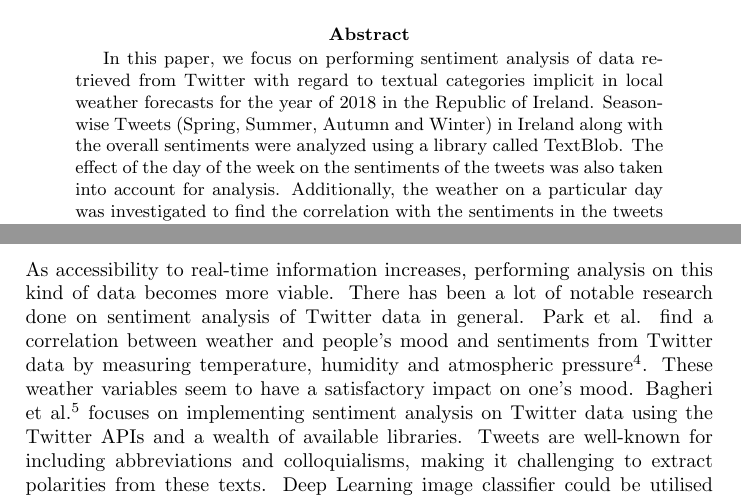
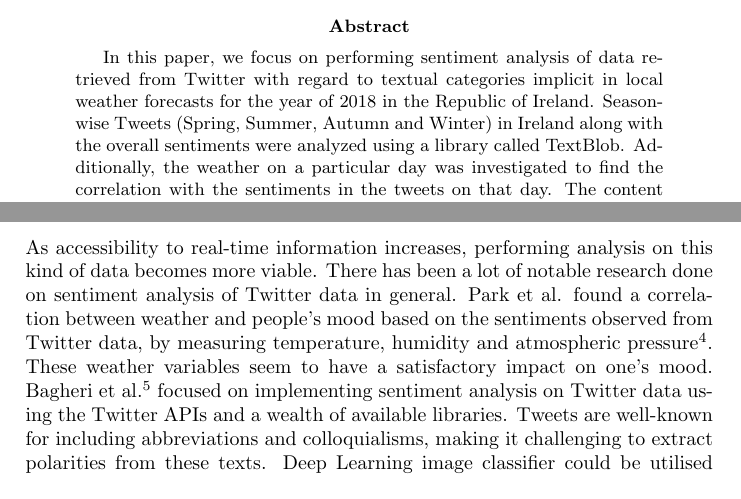
Before and after one commit to johnstcn/cs7is4group4, a LaTeX paper (group4.tex): two parts of pages 1 and 2 of 9, joined at a grey line, cut so that both start at the same text. Compiled offline with pdfLaTeX.

Commit message:
minor changes

```diff
--- a/group4.tex
+++ b/group4.tex
@@ -25,7 +25,7 @@
     \maketitle
 
     \begin{abstract}
-     In this paper, we focus on performing sentiment analysis of data retrieved from Twitter with regard to textual categories implicit in local weather forecasts for the year of 2018 in the Republic of Ireland. Season-wise Tweets (Spring, Summer, Autumn and Winter) in Ireland along with the overall sentiments were analyzed using a library called TextBlob. The effect of the day of the week on the sentiments of the tweets was also taken into account for analysis. Additionally, the weather on a particular day was investigated to find the correlation with the sentiments in the tweets on that day. The content features of the weather forecast data were categorised as hot, wet and rainy to name a few. No significant results were found between the extracted weather features and the overall sentiment polarity of Tweets in the given time period.
+     In this paper, we focus on performing sentiment analysis of data retrieved from Twitter with regard to textual categories implicit in local weather forecasts for the year of 2018 in the Republic of Ireland. Season-wise Tweets (Spring, Summer, Autumn and Winter) in Ireland along with the overall sentiments were analyzed using a library called TextBlob. Additionally, the weather on a particular day was investigated to find the correlation with the sentiments in the tweets on that day. The content features of the weather forecast data were categorised as hot, wet and rainy to name a few. No significant results were found between the extracted weather features and the overall sentiment polarity of Tweets in the given time period.
     \\
     \textbf{\textit{Keywords:}} Twitter, sentiment analysis, python, weather forecast, wordnet
     \end{abstract}
@@ -45,7 +45,7 @@
    \section{Related Work}
     \label{related_work}
 
-    As accessibility to real-time information increases, performing analysis on this kind of data becomes more viable. There has been a lot of notable research done on sentiment analysis of Twitter data in general. Park et al. find a correlation between weather and people’s mood and sentiments from Twitter data by measuring temperature, humidity and atmospheric pressure \footfullcite{park2013mood}. These weather variables seem to have a satisfactory impact on one’s mood. Bagheri et al. \footfullcite{bagheri2017sentiment} focuses on implementing sentiment analysis on Twitter data using the Twitter APIs and a wealth of available libraries. Tweets are well-known for including abbreviations and colloquialisms, making it challenging to extract polarities from these texts. Deep Learning image classifier could be utilised to predict the sentiment of an image as positive (e.g. a colourful balloons) or negative (e.g. a missile). According to Dang, N.C et al. latest studies have employed deep learning to solve sentiment analysis problems, such as sentiment polarity \cite{dang2020sentiment}.
+    As accessibility to real-time information increases, performing analysis on this kind of data becomes more viable. There has been a lot of notable research done on sentiment analysis of Twitter data in general. Park et al. found a correlation between weather and people’s mood based on the sentiments observed from Twitter data, by measuring temperature, humidity and atmospheric pressure \footfullcite{park2013mood}. These weather variables seem to have a satisfactory impact on one’s mood. Bagheri et al. \footfullcite{bagheri2017sentiment} focused on implementing sentiment analysis on Twitter data using the Twitter APIs and a wealth of available libraries. Tweets are well-known for including abbreviations and colloquialisms, making it challenging to extract polarities from these texts. Deep Learning image classifier could be utilised to predict the sentiment of an image as positive (e.g. a colourful balloons) or negative (e.g. a missile). According to Dang, N.C et al. latest studies have employed deep learning to solve sentiment analysis problems, such as sentiment polarity \cite{dang2020sentiment}.
 
     Sentiment analysis has been applied to various areas including, but not limited to, elections, politics, movie ratings, and fashion. In 2015, Chen et al. performed notable research in the area of predicting future crime rates in Chicago, IL, using GPS tagged Twitter data \footfullcite{chen2015crime}. They aimed to predict the time and location during which a specific type of crime is expected to occur by applying lexicon-based sentiment analysis on categorized weather data combined with kernel density estimation of historical crime incidents, and were able to test their model's ability to predict future crime on each area of the city. Hannak et al. \footfullcite{hannak2012tweetin} concentrated on using a Twitter-specific sentiment extraction methodology and explored a corpus of over 1.5 billion Tweets. With the help of machine learning techniques on this corpus, correlating with the weather at a particular time and location of the Tweets, they concluded that aggregate sentiment follows different climate and seasonal patterns.
 
```
